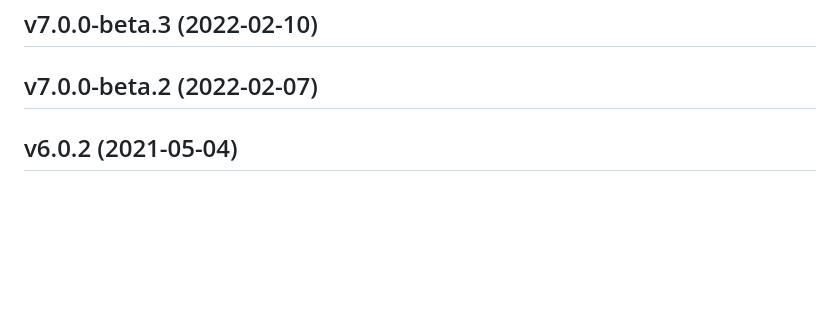
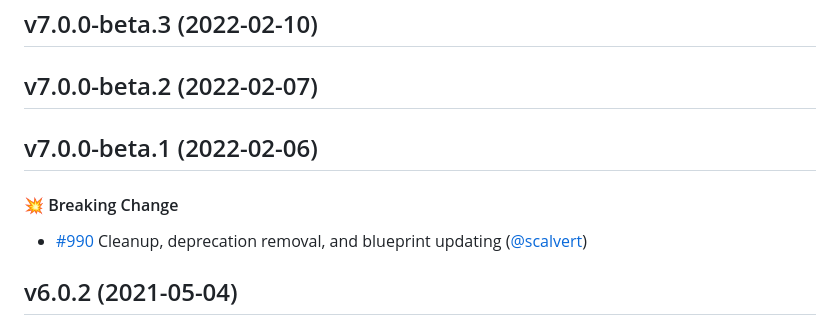
Before and after one commit to ember-lifeline/ember-lifeline, a Markdown page: CHANGELOG.md, the part around the change. Rendered like a GitHub page; blank space fills up the shorter version.

Commit message:
Add missing breaking change to changelog

```diff
--- a/CHANGELOG.md
+++ b/CHANGELOG.md
@@ -37,6 +37,14 @@
 
 
 ## v7.0.0-beta.2 (2022-02-07)
+
+
+## v7.0.0-beta.1 (2022-02-06)
+
+#### :boom: Breaking Change
+
+* [#990](https://github.com/ember-lifeline/ember-lifeline/pull/990) Cleanup, deprecation removal, and blueprint updating ([@scalvert](https://github.com/scalvert))
+
 
 ## v6.0.2 (2021-05-04)
 
```
